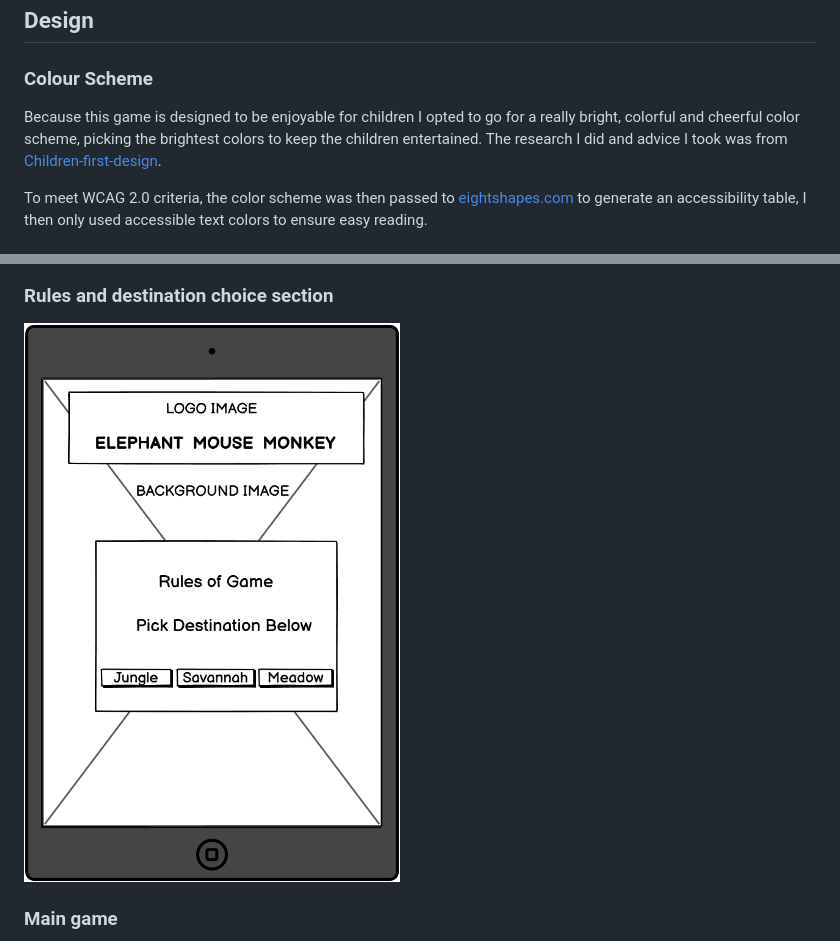
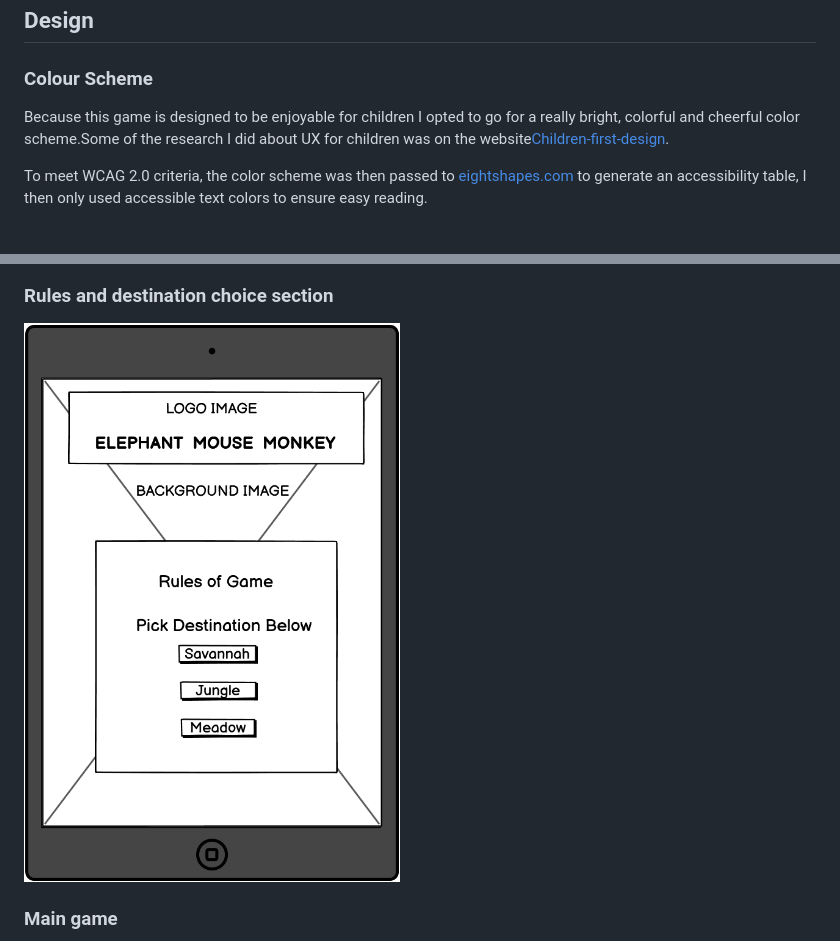
Before and after one commit to DavidDock/ElephantMouseMonkey, a Markdown page: README.md, 2 parts joined by grey strips. Drawn GitHub-style; pictures changed too: assets/media/wireframes/rules.png.

Commit message:
Add description of site and update images and design section of README.

```diff
--- a/README.md
+++ b/README.md
@@ -25,7 +25,7 @@
 ### Colour Scheme
 
 
-Because this game is designed to be enjoyable for children I opted to go for a really bright, colorful and cheerful color scheme, picking the brightest colors to keep the children entertained. The research I did and advice I took was from [Children-first-design](https://uxdesign.cc/ux-for-kids-responsible-matter-802bd12fe28c).
+Because this game is designed to be enjoyable for children I opted to go for a really bright, colorful and cheerful color scheme.Some of the research I did about UX for children was on the website[Children-first-design](https://uxdesign.cc/ux-for-kids-responsible-matter-802bd12fe28c).
 
 To meet WCAG 2.0 criteria, the color scheme was then passed to [eightshapes.com](https://contrast-grid.eightshapes.com/) to generate an accessibility table, I then only used accessible text colors to ensure easy reading.
 
```
Also changed, not shown: assets/media/indie-flower.PNG (added), assets/media/kranky.PNG (added), 1 other file.
